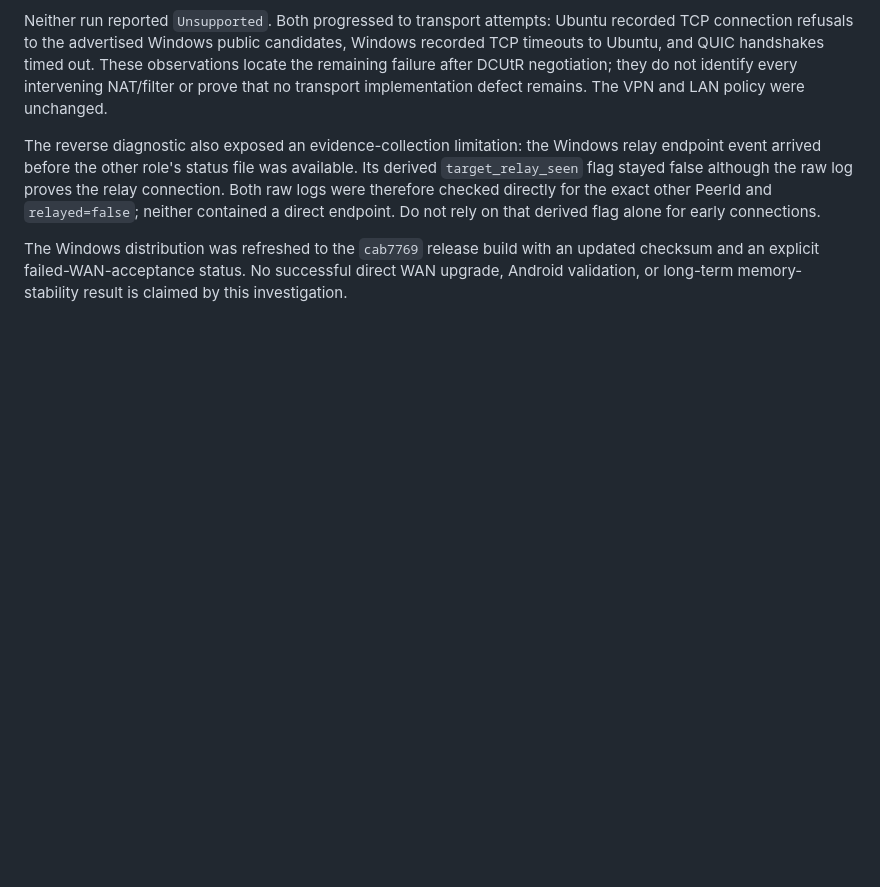
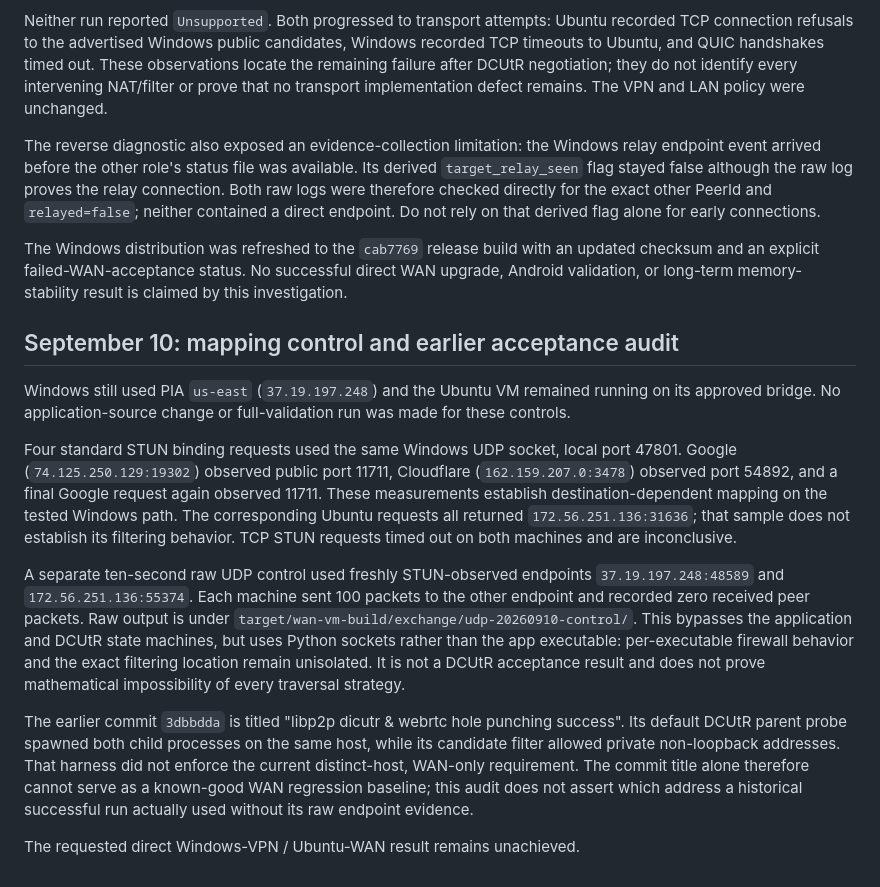
Before and after one commit to peavey2787/p2p-net, a Markdown page: docs/impl/WAN_DCUTR_FINDINGS.md, the part around the change. Drawn GitHub-style; blank space fills up the shorter version.

Commit message:
docs: record current NAT controls and audit earlier WAN acceptance claims

```diff
--- a/docs/impl/WAN_DCUTR_FINDINGS.md
+++ b/docs/impl/WAN_DCUTR_FINDINGS.md
@@ -136,3 +136,36 @@ The Windows distribution was refreshed to the `cab7769` release build with an
 updated checksum and an explicit failed-WAN-acceptance status. No successful
 direct WAN upgrade, Android validation, or long-term memory-stability result
 is claimed by this investigation.
+
+## September 10: mapping control and earlier acceptance audit
+
+Windows still used PIA `us-east` (`37.19.197.248`) and the Ubuntu VM remained
+running on its approved bridge. No application-source change or full-validation
+run was made for these controls.
+
+Four standard STUN binding requests used the same Windows UDP socket, local
+port 47801. Google (`74.125.250.129:19302`) observed public port 11711,
+Cloudflare (`162.159.207.0:3478`) observed port 54892, and a final Google request
+again observed 11711. These measurements establish destination-dependent
+mapping on the tested Windows path. The corresponding Ubuntu requests all
+returned `172.56.251.136:31636`; that sample does not establish its filtering
+behavior. TCP STUN requests timed out on both machines and are inconclusive.
+
+A separate ten-second raw UDP control used freshly STUN-observed endpoints
+`37.19.197.248:48589` and `172.56.251.136:55374`. Each machine sent 100 packets
+to the other endpoint and recorded zero received peer packets. Raw output is
+under `target/wan-vm-build/exchange/udp-20260910-control/`. This bypasses the
+application and DCUtR state machines, but uses Python sockets rather than the
+app executable: per-executable firewall behavior and the exact filtering
+location remain unisolated. It is not a DCUtR acceptance result and does not
+prove mathematical impossibility of every traversal strategy.
+
+The earlier commit `3dbbdda` is titled "libp2p dicutr & webrtc hole punching
+success". Its default DCUtR parent probe spawned both child processes on the
+same host, while its candidate filter allowed private non-loopback addresses.
+That harness did not enforce the current distinct-host, WAN-only requirement.
+The commit title alone therefore cannot serve as a known-good WAN regression
+baseline; this audit does not assert which address a historical successful run
+actually used without its raw endpoint evidence.
+
+The requested direct Windows-VPN / Ubuntu-WAN result remains unachieved.
```
